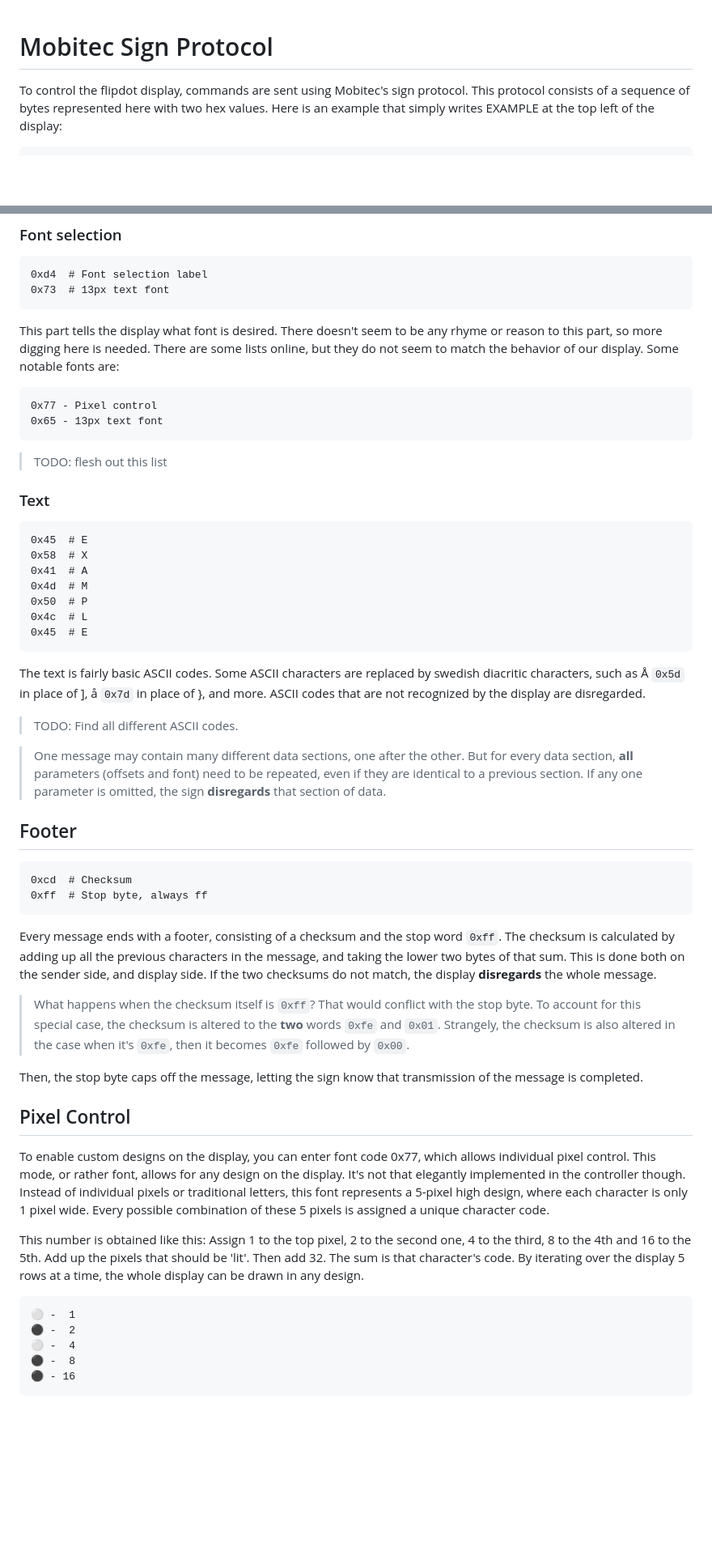
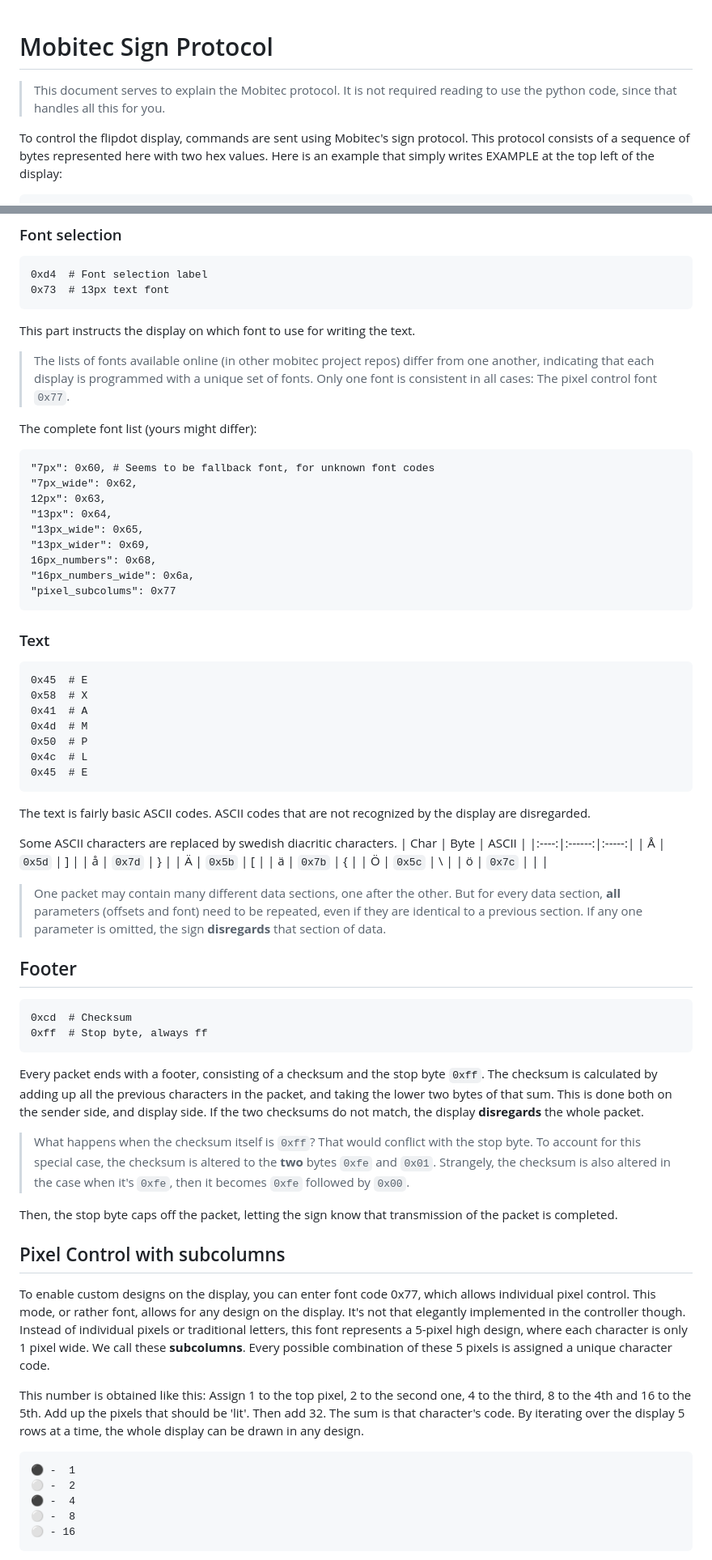
Before and after one commit to Nosen92/maskin-flipdot, a Markdown page: protocol.md, 2 parts joined by grey strips. Shown: that part at 81% size. Drawn GitHub-style; blank space fills up the shorter version.

Commit message:
Fleshed out protocol explanation

````diff
--- a/protocol.md
+++ b/protocol.md
@@ -1,4 +1,6 @@
 # Mobitec Sign Protocol
+
+> This document serves to explain the Mobitec protocol. It is not required reading to use the python code, since that handles all this for you.
 
 To control the flipdot display, commands are sent using Mobitec's sign protocol. This protocol consists of a sequence of bytes represented here with two hex values.
 Here is an example that simply writes EXAMPLE at the top left of the display:
@@ -60,13 +62,21 @@ Furthermore, it's important to note that the sign **disregards** any vertical of
 0xd4  # Font selection label
 0x73  # 13px text font
 ```
-This part tells the display what font is desired. There doesn't seem to be any rhyme or reason to this part, so more digging here is needed. There are some lists online, but they do not seem to match the behavior of our display.
-Some notable fonts are:
+This part instructs the display on which font to use for writing the text.
+> The lists of fonts available online (in other mobitec project repos) differ from one another, indicating that each display is programmed with a unique set of fonts. Only one font is consistent in all cases: The pixel control font `0x77`.
+
+The complete font list (yours might differ):
 ```
-0x77 - Pixel control
-0x65 - 13px text font
+"7px": 0x60, # Seems to be fallback font, for unknown font codes
+"7px_wide": 0x62,
+12px": 0x63,
+"13px": 0x64,
+"13px_wide": 0x65,
+"13px_wider": 0x69,
+16px_numbers": 0x68,
+"16px_numbers_wide": 0x6a,
+"pixel_subcolums": 0x77
 ```
-> TODO: flesh out this list
 
 ### Text
 ```
@@ -78,30 +88,39 @@ Some notable fonts are:
 0x4c  # L
 0x45  # E
 ```
-The text is fairly basic ASCII codes. Some ASCII characters are replaced by swedish diacritic characters, such as Å `0x5d` in place of ], å `0x7d` in place of }, and more. ASCII codes that are not recognized by the display are disregarded.
-> TODO: Find all different ASCII codes.
+The text is fairly basic ASCII codes. ASCII codes that are not recognized by the display are disregarded.
 
-> One message may contain many different data sections, one after the other. But for every data section, **all** parameters (offsets and font) need to be repeated, even if they are identical to a previous section. If any one parameter is omitted, the sign **disregards** that section of data.
+Some ASCII characters are replaced by swedish diacritic characters.
+| Char |  Byte  | ASCII |
+|:----:|:------:|:-----:|
+|   Å  | `0x5d` |   ]   |
+|   å  | `0x7d` |   }   |
+|   Ä  | `0x5b` |   [   |
+|   ä  | `0x7b` |   {   |
+|   Ö  | `0x5c` |   \   |
+|   ö  | `0x7c` |   \|  |
+
+> One packet may contain many different data sections, one after the other. But for every data section, **all** parameters (offsets and font) need to be repeated, even if they are identical to a previous section. If any one parameter is omitted, the sign **disregards** that section of data.
 
 ## Footer
 ```
 0xcd  # Checksum
 0xff  # Stop byte, always ff
 ```
-Every message ends with a footer, consisting of a checksum and the stop word `0xff`. The checksum is calculated by adding up all the previous characters in the message, and taking the lower two bytes of that sum. This is done both on the sender side, and display side. If the two checksums do not match, the display **disregards** the whole message.
->What happens when the checksum itself is `0xff`? That would conflict with the stop byte. To account for this special case, the checksum is altered to the **two** words `0xfe` and `0x01`. Strangely, the checksum is also altered in the case when it's `0xfe`, then it becomes `0xfe` followed by `0x00`.
+Every packet ends with a footer, consisting of a checksum and the stop byte `0xff`. The checksum is calculated by adding up all the previous characters in the packet, and taking the lower two bytes of that sum. This is done both on the sender side, and display side. If the two checksums do not match, the display **disregards** the whole packet.
+>What happens when the checksum itself is `0xff`? That would conflict with the stop byte. To account for this special case, the checksum is altered to the **two** bytes `0xfe` and `0x01`. Strangely, the checksum is also altered in the case when it's `0xfe`, then it becomes `0xfe` followed by `0x00`.
 
-Then, the stop byte caps off the message, letting the sign know that transmission of the message is completed.
+Then, the stop byte caps off the packet, letting the sign know that transmission of the packet is completed.
 
-## Pixel Control
-To enable custom designs on the display, you can enter font code 0x77, which allows individual pixel control. This mode, or rather font, allows for any design on the display. It's not that elegantly implemented in the controller though. Instead of individual pixels or traditional letters, this font represents a 5-pixel high design, where each character is only 1 pixel wide. Every possible combination of these 5 pixels is assigned a unique character code.
+## Pixel Control with subcolumns
+To enable custom designs on the display, you can enter font code 0x77, which allows individual pixel control. This mode, or rather font, allows for any design on the display. It's not that elegantly implemented in the controller though. Instead of individual pixels or traditional letters, this font represents a 5-pixel high design, where each character is only 1 pixel wide. We call these **subcolumns**. Every possible combination of these 5 pixels is assigned a unique character code.
 
 This number is obtained like this: Assign 1 to the top pixel, 2 to the second one, 4 to the third, 8 to the 4th and 16 to the 5th. Add up the pixels that should be 'lit'. Then add 32. The sum is that character's code. By iterating over the display 5 rows at a time, the whole display can be drawn in any design.
 
 ```
-⚪ -  1
-⚫ -  2
-⚪ -  4
-⚫ -  8
-⚫ - 16
+⚫ -  1
+⚪ -  2
+⚫ -  4
+⚪ -  8
+⚪ - 16
 ```
````
Also changed, not shown: other parts of protocol.md (+28 -5 lines).
